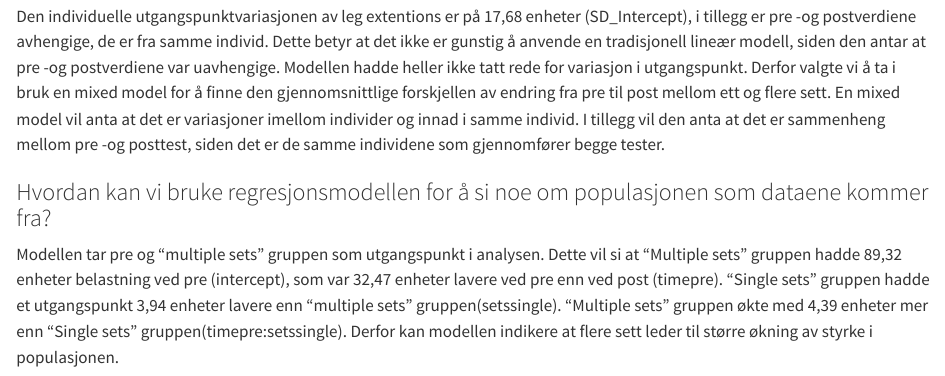
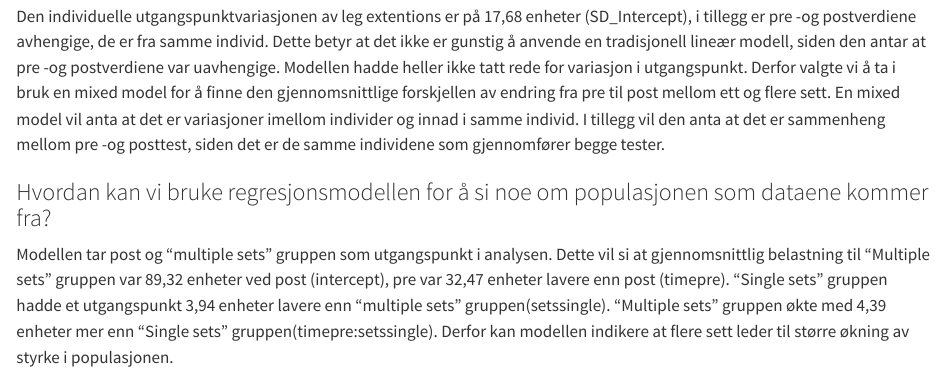
Before and after one commit to juksefanten/arbeidskrav_3, a Quarto document (arbeidskrav_3_regresjon.qmd): the page in a window 1100 px wide, from 3280 px down. Rendered offline with R 4.5, knitr and Pandoc in place of Quarto, with nearby package versions; some code elsewhere in the file could not run offline.

Commit message:
Endringer i tekst

```diff
--- a/arbeidskrav_3_regresjon.qmd
+++ b/arbeidskrav_3_regresjon.qmd
@@ -211,4 +211,4 @@ Den individuelle utgangspunktvariasjonen av leg extentions er på 17,68 enheter
 
 ### Hvordan kan vi bruke regresjonsmodellen for å si noe om populasjonen som dataene kommer fra?
 
-Modellen tar pre og "multiple sets" gruppen som utgangspunkt i analysen. Dette vil si at "Multiple sets" gruppen hadde 89,32 enheter belastning ved pre (intercept), som var 32,47 enheter lavere ved pre enn ved post (timepre). "Single sets" gruppen hadde et utgangspunkt 3,94 enheter lavere enn "multiple sets" gruppen(setssingle). "Multiple sets" gruppen økte med 4,39 enheter mer enn "Single sets" gruppen(timepre:setssingle). Derfor kan modellen indikere at flere sett leder til større økning av styrke i populasjonen.
+Modellen tar post og "multiple sets" gruppen som utgangspunkt i analysen. Dette vil si at gjennomsnittlig belastning til "Multiple sets" gruppen var 89,32 enheter ved post (intercept), pre var 32,47 enheter lavere enn post (timepre). "Single sets" gruppen hadde et utgangspunkt 3,94 enheter lavere enn "multiple sets" gruppen(setssingle). "Multiple sets" gruppen økte med 4,39 enheter mer enn "Single sets" gruppen(timepre:setssingle). Derfor kan modellen indikere at flere sett leder til større økning av styrke i populasjonen.
```
Also changed, not shown: arbeidskrav_3_regresjon_files/figure-html/unnamed-chunk-1-1.png, arbeidskrav_3_regresjon_files/figure-html/unnamed-chunk-2-1.png.
